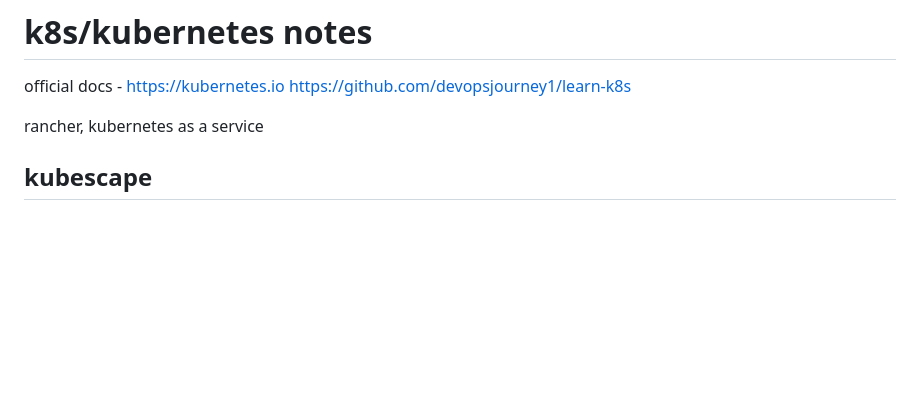
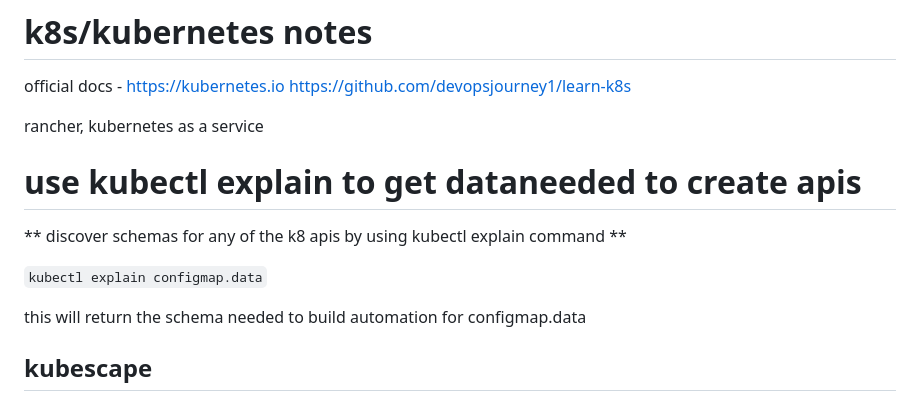
Before and after one commit to ono7/dotfiles2, a Markdown page: .info/kubernetes.md, the part around the change. GitHub-like rendering; blank space fills up the shorter version.

Commit message:
updates -> .info/kubernetes.md

```diff
--- a/.info/kubernetes.md
+++ b/.info/kubernetes.md
@@ -4,6 +4,14 @@ official docs - https://kubernetes.io
 https://github.com/devopsjourney1/learn-k8s
 
 rancher, kubernetes as a service
+
+# use kubectl explain to get dataneeded to create apis
+
+** discover schemas for any of the k8 apis by using kubectl explain command **
+
+`kubectl explain configmap.data`
+
+this will return the schema needed to build automation for configmap.data
 
 ## kubescape
 
```
